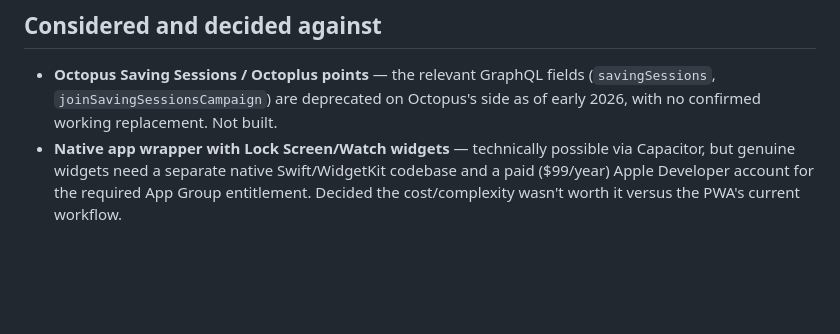
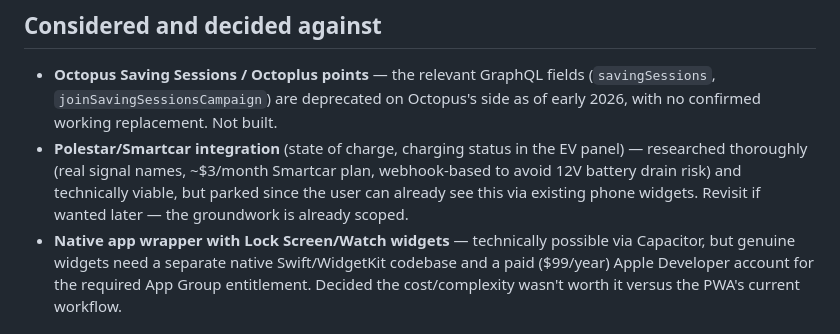
Before and after one commit to Morgatron78/Kraken-Watch, a Markdown page: README.md, the part around the change. GitHub-like rendering; blank space fills up the shorter version.

```diff
--- a/README.md
+++ b/README.md
@@ -66,6 +66,11 @@ to spot the actual cause rather than guessing.
   fields (`savingSessions`, `joinSavingSessionsCampaign`) are deprecated on
   Octopus's side as of early 2026, with no confirmed working replacement.
   Not built.
+- **Polestar/Smartcar integration** (state of charge, charging status in the
+  EV panel) — researched thoroughly (real signal names, ~$3/month Smartcar
+  plan, webhook-based to avoid 12V battery drain risk) and technically
+  viable, but parked since the user can already see this via existing phone
+  widgets. Revisit if wanted later — the groundwork is already scoped.
 - **Native app wrapper with Lock Screen/Watch widgets** — technically
   possible via Capacitor, but genuine widgets need a separate native
   Swift/WidgetKit codebase and a paid ($99/year) Apple Developer account for
```
